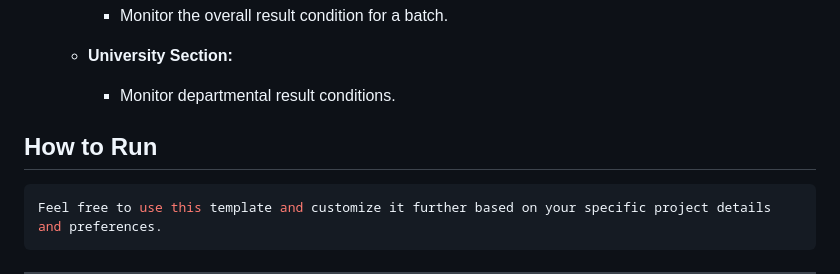
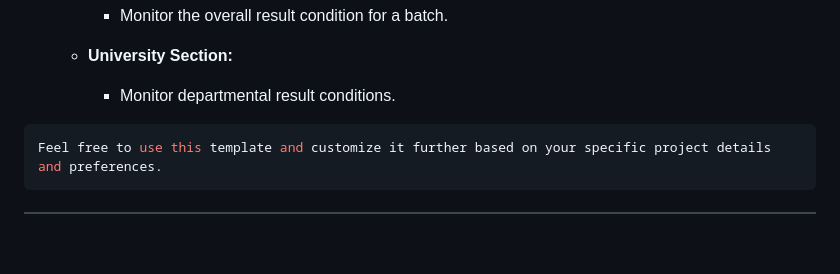
Before and after one commit to srijaayala09/OBE, a Markdown page: README.md, the part around the change. Drawn GitHub-style; blank space fills up the shorter version.

````diff
--- a/README.md
+++ b/README.md
@@ -113,9 +113,6 @@ When prompted, enter a username, email, and password.
   - **University Section:**
     - Monitor departmental result conditions.
 
-## How to Run
-
-
 ```arduino
 Feel free to use this template and customize it further based on your specific project details and preferences.
 ```
````
